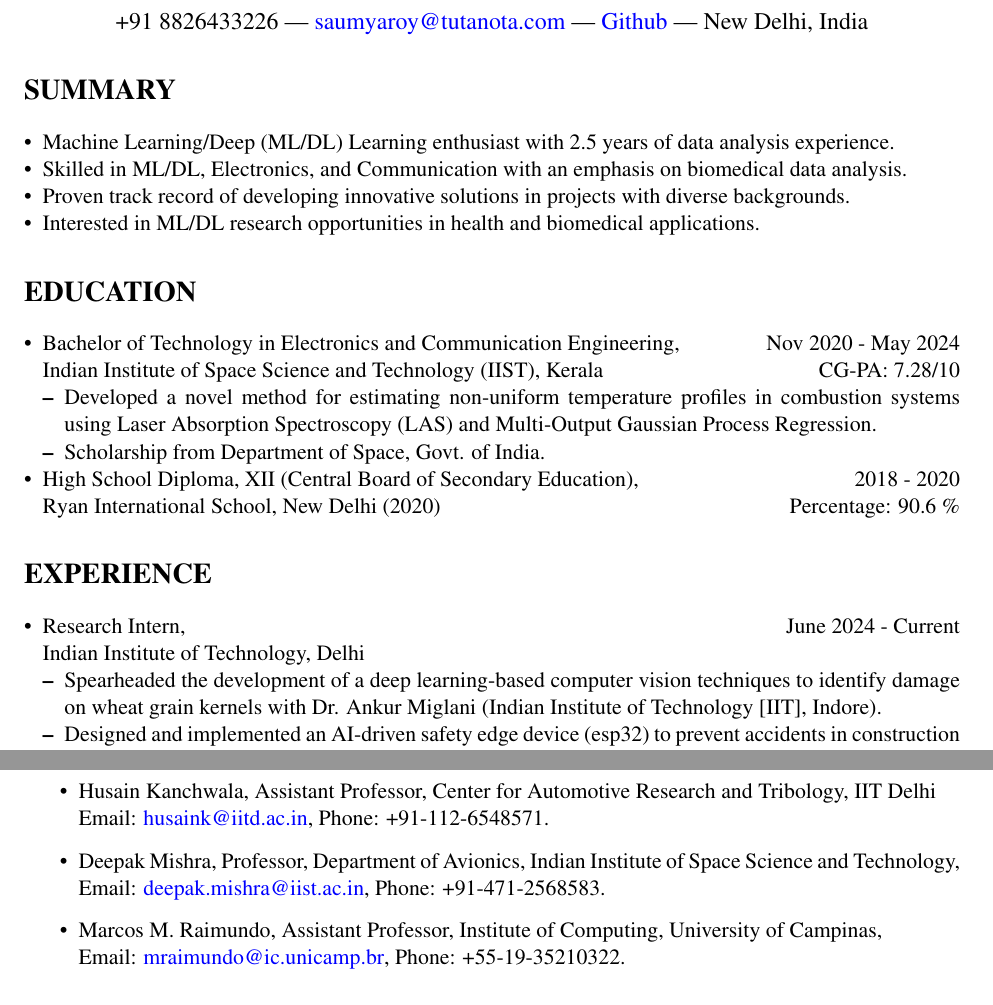
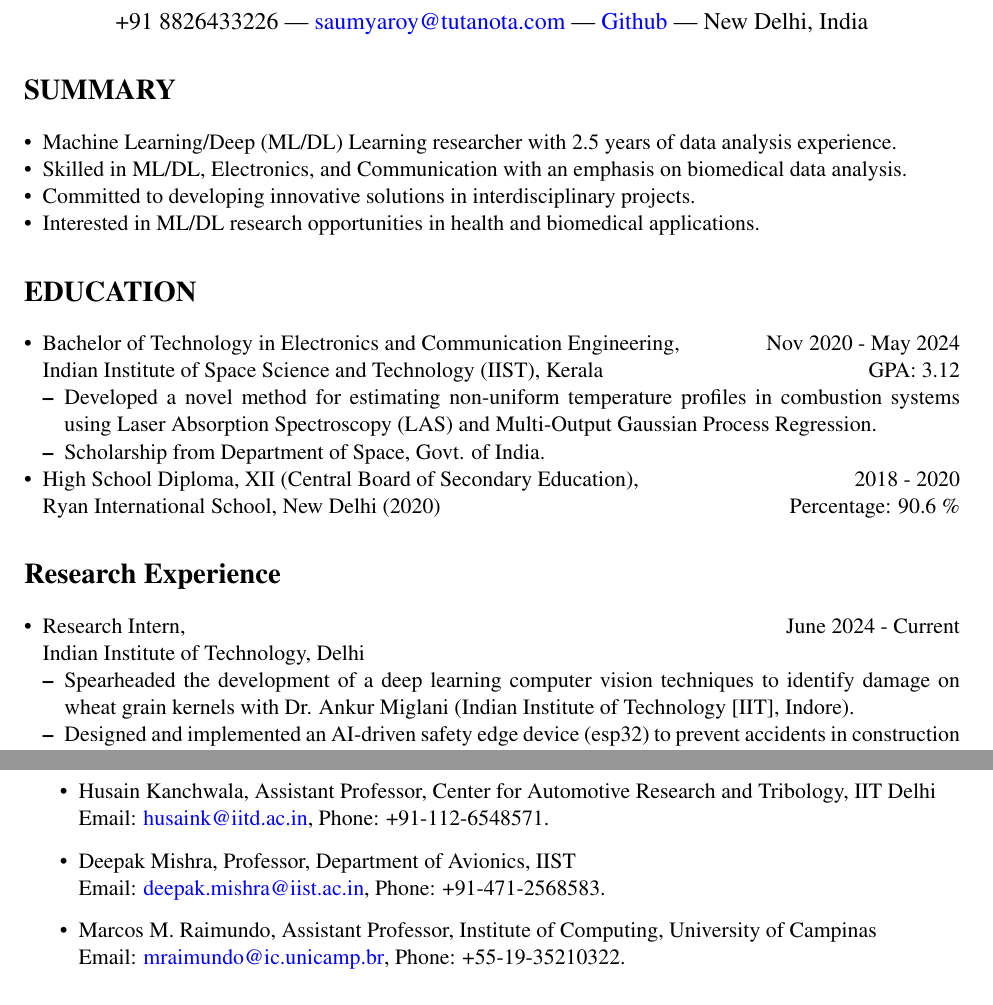
Before and after one commit to CaffineAddic/my-cv, a LaTeX CV (CV.tex): two parts of pages 1 and 2 of 2, joined at a grey line, cut so that both start at the same text. Compiled offline with pdfLaTeX.

Commit message:
added the final changes suggested by Noah

```diff
--- a/CV.tex
+++ b/CV.tex
@@ -30,16 +30,16 @@
 
 	\section*{\bf SUMMARY}
 	\begin{itemize}[leftmargin=*,noitemsep,topsep=0pt]
-		\item Machine Learning/Deep (ML/DL) Learning enthusiast with 2.5 years of data analysis experience.
+		\item Machine Learning/Deep (ML/DL) Learning researcher with 2.5 years of data analysis experience.
 		\item Skilled in ML/DL, Electronics, and Communication with an emphasis on biomedical data analysis.
-		\item Proven track record of developing innovative solutions in projects with diverse backgrounds.
+		\item Committed to developing innovative solutions in interdisciplinary projects.
 		\item Interested in ML/DL research opportunities in health and biomedical applications.
 	\end{itemize}
 
 	\section*{\bf EDUCATION}
 	\begin{itemize}[leftmargin=*,noitemsep,topsep=0pt]
 		\item Bachelor of Technology in Electronics and Communication Engineering, \hfill Nov 2020 - May 2024 \\
-		Indian Institute of Space Science and Technology (IIST), Kerala \hfill CG-PA: 7.28/10
+		Indian Institute of Space Science and Technology (IIST), Kerala \hfill GPA: 3.12
 		\begin{itemize}[leftmargin=*,noitemsep,topsep=0pt]
 			\item Developed a novel method for estimating non-uniform temperature profiles in combustion systems using Laser Absorption Spectroscopy (LAS) and Multi-Output Gaussian Process Regression.
 			\item Scholarship from Department of Space, Govt. of India.
@@ -48,13 +48,13 @@
 		Ryan International School, New Delhi (2020)  \hfill Percentage: 90.6 \%
 	\end{itemize}
 
-	\section*{\bf EXPERIENCE}
+	\section*{\bf Research Experience}
 	\begin{itemize}[leftmargin=*,noitemsep,topsep=0pt]
 
 		\item Research Intern, \hfill June 2024 - Current \\
 		Indian Institute of Technology, Delhi
 		\begin{itemize}[leftmargin=*,noitemsep,topsep=0pt]
-			\item Spearheaded the development of a deep learning-based computer vision techniques to identify damage on wheat grain kernels with Dr. Ankur Miglani (Indian Institute of Technology [IIT], Indore).
+			\item Spearheaded the development of a deep learning computer vision techniques to identify damage on wheat grain kernels with Dr. Ankur Miglani (Indian Institute of Technology [IIT], Indore).
 			\item Designed and implemented an AI-driven safety edge device (esp32) to prevent accidents in construction environments by alerting on unsafe behavior with Dr. Husain Kanchwala ( IIT, Delhi).
 		\end{itemize}
 
@@ -118,9 +118,9 @@
 \begin{itemize}
 	\item Husain Kanchwala, Assistant Professor, Center for Automotive Research and Tribology, IIT Delhi \\
 	Email: \href{mailto:husaink@iitd.ac.in}{husaink@iitd.ac.in}, Phone: +91-112-6548571.
-	\item Deepak Mishra, Professor, Department of Avionics, Indian Institute of Space Science and Technology, \\
+	\item Deepak Mishra, Professor, Department of Avionics, IIST \\
 	Email: \href{mailto:deepak.mishra@iist.ac.in}{deepak.mishra@iist.ac.in}, Phone: +91-471-2568583.
-	\item Marcos M. Raimundo, Assistant Professor, Institute of Computing, University of Campinas, \\
+	\item Marcos M. Raimundo, Assistant Professor, Institute of Computing, University of Campinas \\
 	Email: \href{mailto:mraimundo@ic.unicamp.br}{mraimundo@ic.unicamp.br}, Phone: +55-19-35210322.
 \end{itemize}
 
```
Also changed, not shown: CV.pdf, 2 other files.
